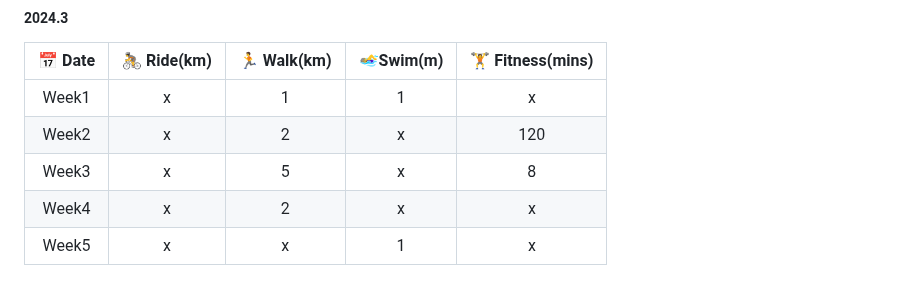
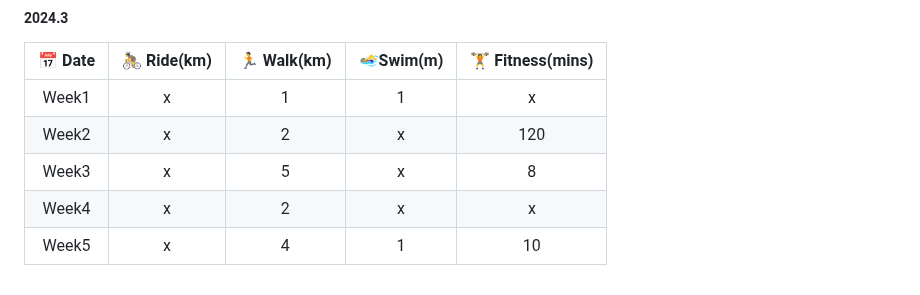
Before and after one commit to k66inthesky/k66inthesky, a Markdown page: README.md, the part around the change. GitHub-like rendering.

```diff
--- a/README.md
+++ b/README.md
@@ -65,7 +65,7 @@ Tools:
 |Week2| x|2|x|120|
 |Week3| x|5|x|8|
 |Week4| x|2|x|x|
-|Week5| x|x|1|x|
+|Week5| x|4|1|10|
 
 
 
```
